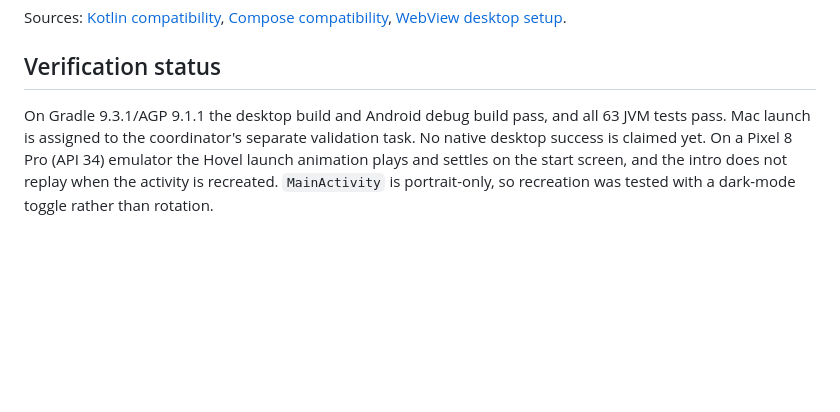
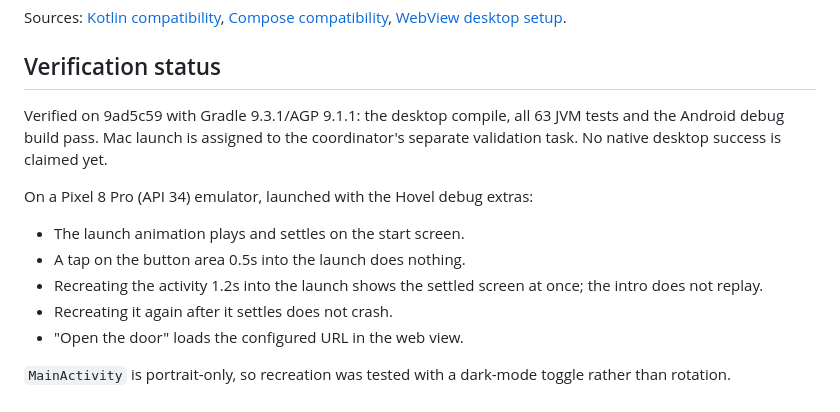
Before and after one commit to Timwestberg/gamero, a Markdown page: docs/desktop.md, the part around the change. Rendered like a GitHub page; blank space fills up the shorter version.

Commit message:
Record local verification of the reviewed Hovel branch
The desktop compile, 63 JVM tests and the Android debug build pass on
9ad5c59, and the emulator checks cover the launch, the disabled early tap,
recreation mid-intro and after settling, and opening the door.

Co-Authored-By: Claude Opus 5.5 (1M context) <noreply@anthropic.com>
Claude-Session: https://claude.ai/code/session_01Wv1m8MrkcNY999zZfVu2tU

```diff
--- a/docs/desktop.md
+++ b/docs/desktop.md
@@ -62,10 +62,18 @@ Sources: [Kotlin compatibility](https://kotlinlang.org/docs/multiplatform/multip
 
 ## Verification status
 
-On Gradle 9.3.1/AGP 9.1.1 the desktop build and Android debug build pass, and all
-63 JVM tests pass. Mac launch is assigned to the coordinator's separate validation
-task. No native desktop success is claimed yet.
-On a Pixel 8 Pro (API 34) emulator the Hovel launch animation plays and settles
-on the start screen, and the intro does not replay when the activity is recreated.
+Verified on 9ad5c59 with Gradle 9.3.1/AGP 9.1.1: the desktop compile, all 63 JVM
+tests and the Android debug build pass. Mac launch is assigned to the
+coordinator's separate validation task. No native desktop success is claimed yet.
+
+On a Pixel 8 Pro (API 34) emulator, launched with the Hovel debug extras:
+
+- The launch animation plays and settles on the start screen.
+- A tap on the button area 0.5s into the launch does nothing.
+- Recreating the activity 1.2s into the launch shows the settled screen at once;
+  the intro does not replay.
+- Recreating it again after it settles does not crash.
+- "Open the door" loads the configured URL in the web view.
+
 `MainActivity` is portrait-only, so recreation was tested with a dark-mode toggle
 rather than rotation.
```
